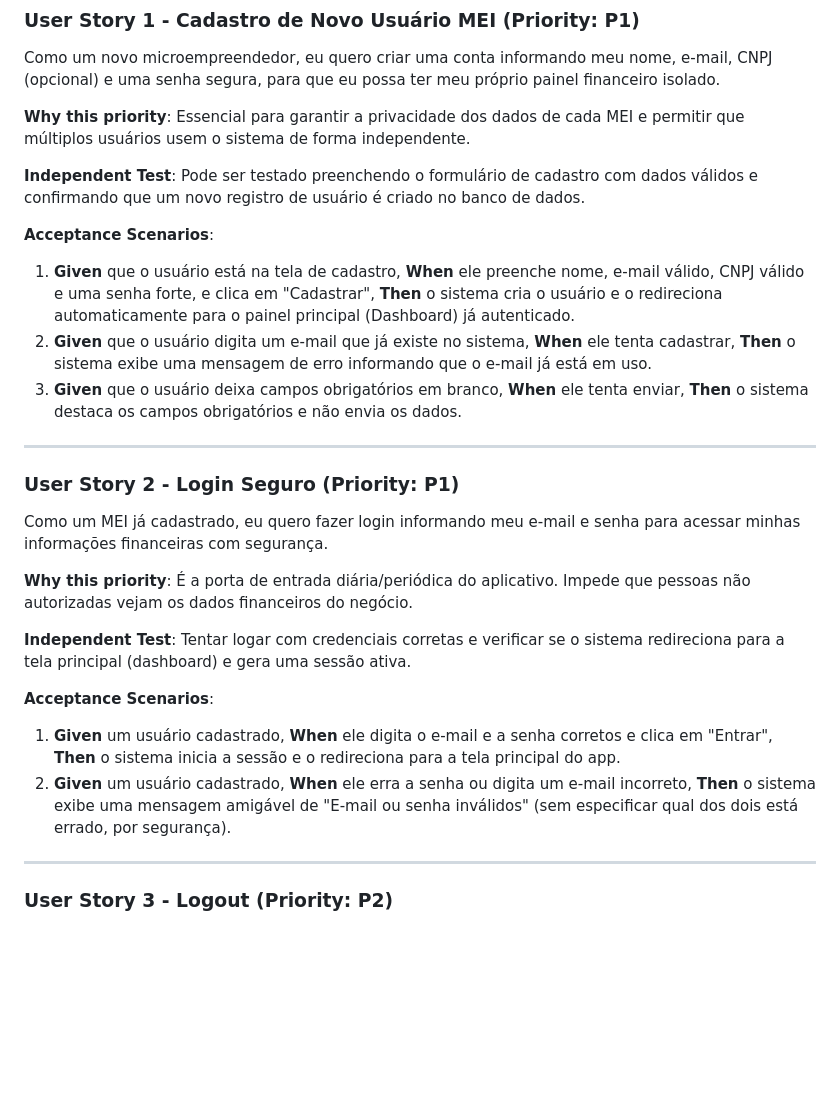
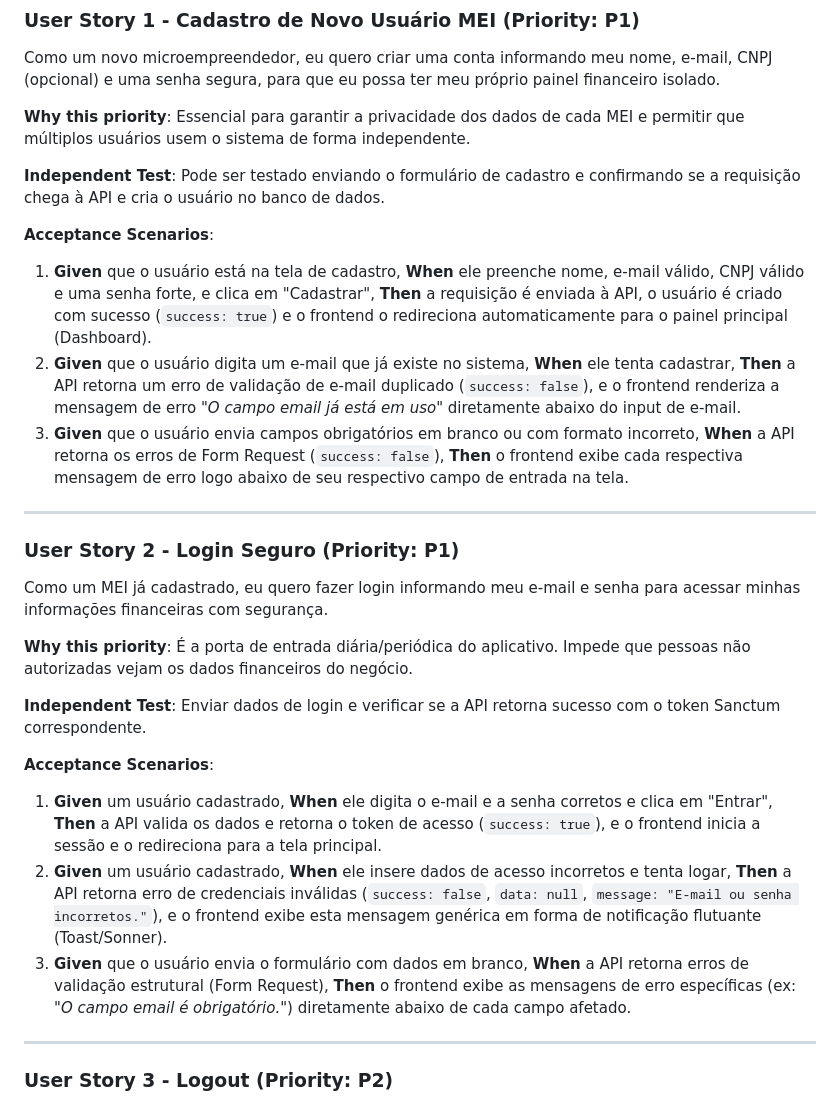
Before and after one commit to DouradoCtrl/mei-finance-sdd, a Markdown page: specs/001-autenticacao/spec.md, the part around one of its changes. GitHub-like rendering; blank space fills up the shorter version.

```diff
--- a/specs/001-autenticacao/spec.md
+++ b/specs/001-autenticacao/spec.md
@@ -16,13 +16,13 @@ Como um novo microempreendedor, eu quero criar uma conta informando meu nome, e-
 
 **Why this priority**: Essencial para garantir a privacidade dos dados de cada MEI e permitir que múltiplos usuários usem o sistema de forma independente.
 
-**Independent Test**: Pode ser testado preenchendo o formulário de cadastro com dados válidos e confirmando que um novo registro de usuário é criado no banco de dados.
+**Independent Test**: Pode ser testado enviando o formulário de cadastro e confirmando se a requisição chega à API e cria o usuário no banco de dados.
 
 **Acceptance Scenarios**:
 
-1. **Given** que o usuário está na tela de cadastro, **When** ele preenche nome, e-mail válido, CNPJ válido e uma senha forte, e clica em "Cadastrar", **Then** o sistema cria o usuário e o redireciona automaticamente para o painel principal (Dashboard) já autenticado.
-2. **Given** que o usuário digita um e-mail que já existe no sistema, **When** ele tenta cadastrar, **Then** o sistema exibe uma mensagem de erro informando que o e-mail já está em uso.
-3. **Given** que o usuário deixa campos obrigatórios em branco, **When** ele tenta enviar, **Then** o sistema destaca os campos obrigatórios e não envia os dados.
+1. **Given** que o usuário está na tela de cadastro, **When** ele preenche nome, e-mail válido, CNPJ válido e uma senha forte, e clica em "Cadastrar", **Then** a requisição é enviada à API, o usuário é criado com sucesso (`success: true`) e o frontend o redireciona automaticamente para o painel principal (Dashboard).
+2. **Given** que o usuário digita um e-mail que já existe no sistema, **When** ele tenta cadastrar, **Then** a API retorna um erro de validação de e-mail duplicado (`success: false`), e o frontend renderiza a mensagem de erro *"O campo email já está em uso"* diretamente abaixo do input de e-mail.
+3. **Given** que o usuário envia campos obrigatórios em branco ou com formato incorreto, **When** a API retorna os erros de Form Request (`success: false`), **Then** o frontend exibe cada respectiva mensagem de erro logo abaixo de seu respectivo campo de entrada na tela.
 
 ---
 
@@ -32,12 +32,13 @@ Como um MEI já cadastrado, eu quero fazer login informando meu e-mail e senha p
 
 **Why this priority**: É a porta de entrada diária/periódica do aplicativo. Impede que pessoas não autorizadas vejam os dados financeiros do negócio.
 
-**Independent Test**: Tentar logar com credenciais corretas e verificar se o sistema redireciona para a tela principal (dashboard) e gera uma sessão ativa.
+**Independent Test**: Enviar dados de login e verificar se a API retorna sucesso com o token Sanctum correspondente.
 
 **Acceptance Scenarios**:
 
-1. **Given** um usuário cadastrado, **When** ele digita o e-mail e a senha corretos e clica em "Entrar", **Then** o sistema inicia a sessão e o redireciona para a tela principal do app.
-2. **Given** um usuário cadastrado, **When** ele erra a senha ou digita um e-mail incorreto, **Then** o sistema exibe uma mensagem amigável de "E-mail ou senha inválidos" (sem especificar qual dos dois está errado, por segurança).
+1. **Given** um usuário cadastrado, **When** ele digita o e-mail e a senha corretos e clica em "Entrar", **Then** a API valida os dados e retorna o token de acesso (`success: true`), e o frontend inicia a sessão e o redireciona para a tela principal.
+2. **Given** um usuário cadastrado, **When** ele insere dados de acesso incorretos e tenta logar, **Then** a API retorna erro de credenciais inválidas (`success: false`, `data: null`, `message: "E-mail ou senha incorretos."`), e o frontend exibe esta mensagem genérica em forma de notificação flutuante (Toast/Sonner).
+3. **Given** que o usuário envia o formulário com dados em branco, **When** a API retorna erros de validação estrutural (Form Request), **Then** o frontend exibe as mensagens de erro específicas (ex: *"O campo email é obrigatório."*) diretamente abaixo de cada campo afetado.
 
 ---
 
```
Also changed, not shown: other parts of specs/001-autenticacao/spec.md (+11 -9 lines).
